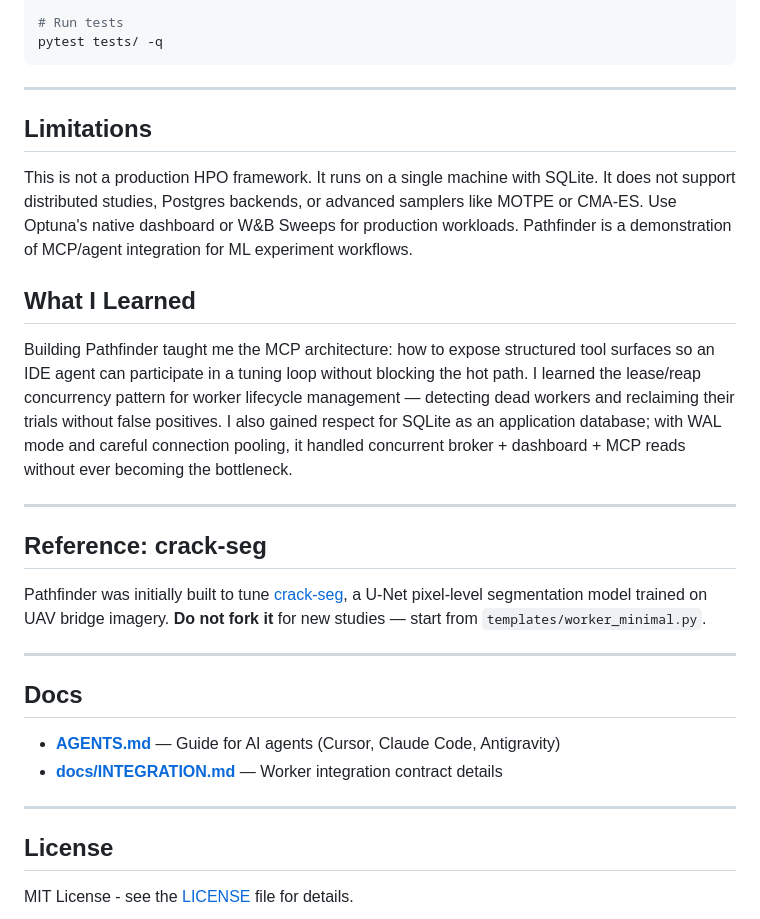
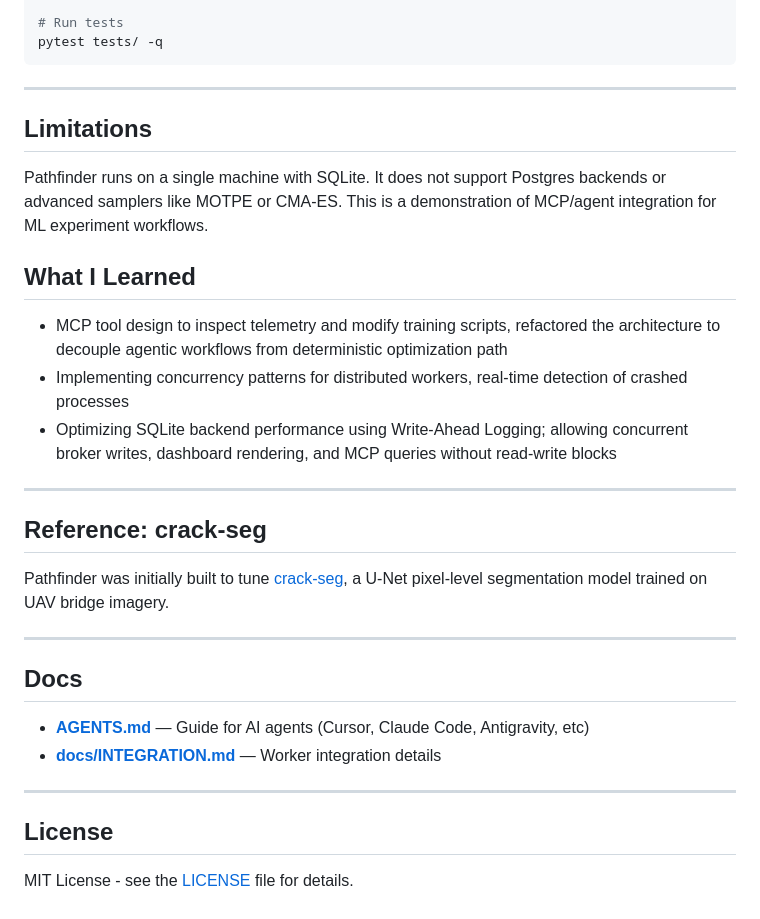
Before and after one commit to Ishaan1402/pathfinder, a Markdown page: README.md, the part around the change printed below. Rendered like a GitHub page.

```diff
--- a/README.md
+++ b/README.md
@@ -296,28 +330,38 @@ pytest tests/ -q
 
 ---
 
+
+
 ## Limitations
 
-This is not a production HPO framework. It runs on a single machine with SQLite. It does not support distributed studies, Postgres backends, or advanced samplers like MOTPE or CMA-ES. Use Optuna's native dashboard or W&B Sweeps for production workloads. Pathfinder is a demonstration of MCP/agent integration for ML experiment workflows.
+Pathfinder runs on a single machine with SQLite. It does not support Postgres backends or advanced samplers like MOTPE or CMA-ES. This is a demonstration of MCP/agent integration for ML experiment workflows.
 
 ## What I Learned
 
-Building Pathfinder taught me the MCP architecture: how to expose structured tool surfaces so an IDE agent can participate in a tuning loop without blocking the hot path. I learned the lease/reap concurrency pattern for worker lifecycle management — detecting dead workers and reclaiming their trials without false positives. I also gained respect for SQLite as an application database; with WAL mode and careful connection pooling, it handled concurrent broker + dashboard + MCP reads without ever becoming the bottleneck.
+- MCP tool design to inspect telemetry and modify training scripts, refactored the architecture to decouple agentic workflows from deterministic optimization path
+- Implementing concurrency patterns for distributed workers, real-time detection of crashed processes
+- Optimizing SQLite backend performance using Write-Ahead Logging; allowing concurrent broker writes, dashboard rendering, and MCP queries without read-write blocks
 
 ---
 
+
+
 ## Reference: crack-seg
 
-Pathfinder was initially built to tune [crack-seg](https://github.com/Ishaan1402/crack-seg#crack-seg), a U-Net pixel-level segmentation model trained on UAV bridge imagery. **Do not fork it** for new studies — start from `templates/worker_minimal.py`.
+Pathfinder was initially built to tune [crack-seg](https://github.com/Ishaan1402/crack-seg#crack-seg), a U-Net pixel-level segmentation model trained on UAV bridge imagery.
 
 ---
 
+
+
 ## Docs
 
-- **[AGENTS.md](AGENTS.md)** — Guide for AI agents (Cursor, Claude Code, Antigravity)
-- **[docs/INTEGRATION.md](docs/INTEGRATION.md)** — Worker integration contract details
+- **[AGENTS.md](AGENTS.md)** — Guide for AI agents (Cursor, Claude Code, Antigravity, etc)
+- **[docs/INTEGRATION.md](docs/INTEGRATION.md)** — Worker integration details
 
 ---
+
+
 
 ## License
 
```
Also changed, not shown: other parts of README.md (+64 -30 lines), docs/images/pathfinder_dashboard_example.png (added).
